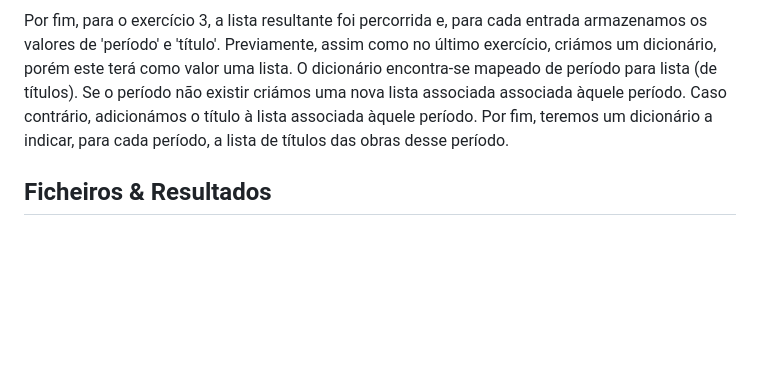
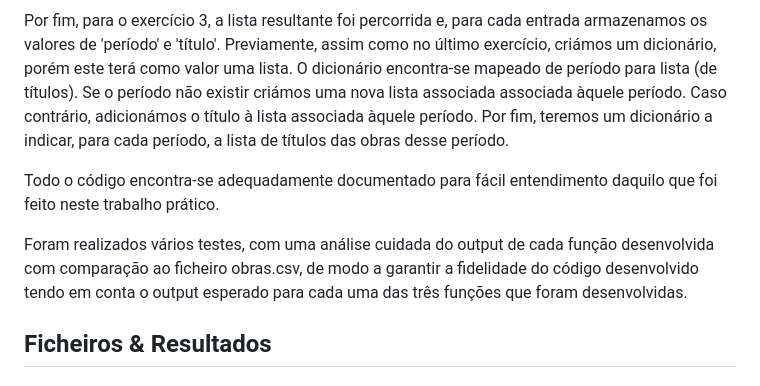
Before and after one commit to hhtomaswt11/PL2025-A104529, a Markdown page: TPC2/README.md, the part around the change. Rendered like a GitHub page; blank space fills up the shorter version.

```diff
--- a/TPC2/README.md
+++ b/TPC2/README.md
@@ -31,6 +31,9 @@ Para o exercício 2, a lista resultante foi percorrida e, para cada entrada arma
 
 Por fim, para o exercício 3, a lista resultante foi percorrida e, para cada entrada armazenamos os valores de 'período' e 'título'. Previamente, assim como no último exercício, criámos um dicionário, porém este terá como valor uma lista. O dicionário encontra-se mapeado de período para lista (de títulos). Se o período não existir criámos uma nova lista associada associada àquele período. Caso contrário, adicionámos o título à lista associada àquele período. Por fim, teremos um dicionário a indicar, para cada período, a lista de títulos das obras desse período.
 
+Todo o código encontra-se adequadamente documentado para fácil entendimento daquilo que foi feito neste trabalho prático.
+
+Foram realizados vários testes, com uma análise cuidada do output de cada função desenvolvida com comparação ao ficheiro obras.csv, de modo a garantir a fidelidade do código desenvolvido tendo em conta o output esperado para cada uma das três funções que foram desenvolvidas.
 ## Ficheiros & Resultados
 
 #### Ficheiro de parsing
```
